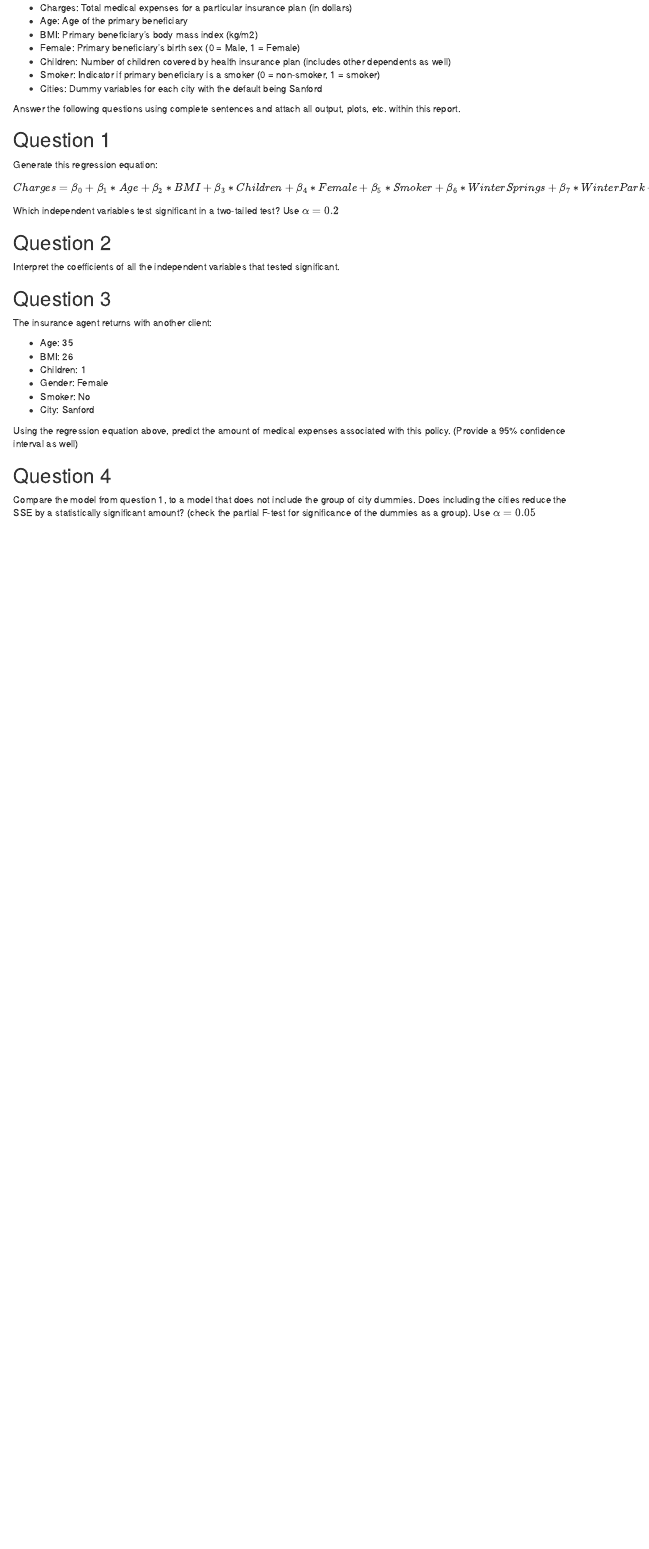
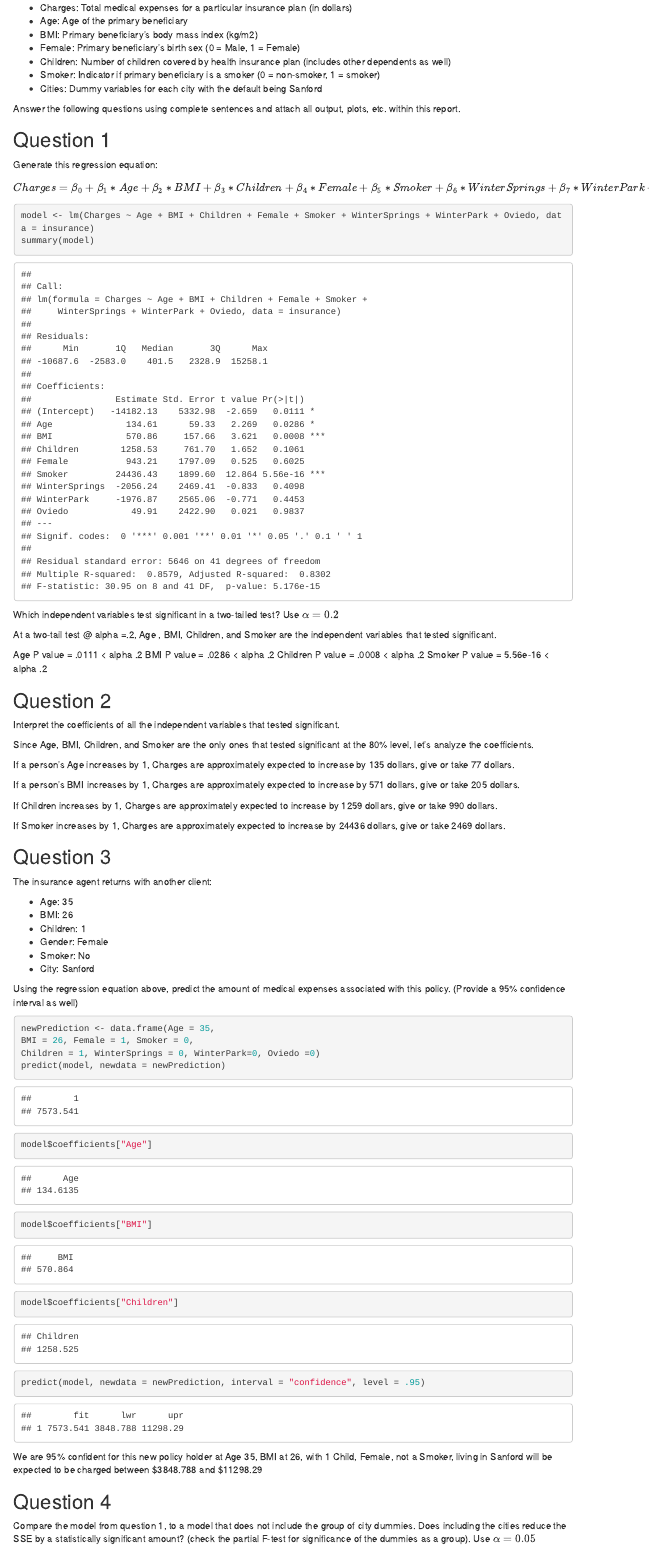
Before and after one commit to Belumatijas/SEC0126GROUP3, an R Markdown document (CodingAssignment02/CodingAssignment2.Rmd): the page in a window 1100 px wide, from 190 px down. Rendered offline with R 4.5, knitr and Pandoc, with nearby package versions; some code elsewhere in the file could not run offline; menus at the side of the page are left out.

Commit message:
Add files via upload

````diff
--- a/CodingAssignment02/CodingAssignment2.Rmd
+++ b/CodingAssignment02/CodingAssignment2.Rmd
@@ -42,16 +43,36 @@ Generate this regression equation:
 $$Charges = \beta_{0}+\beta_{1}*Age+\beta_{2}*BMI+\beta_{3}*Children + \beta_{4}*Female + \beta_{5}*Smoker + \beta_{6}*WinterSprings + \beta_{7}*WinterPark + \beta_{8}*Oviedo$$
 
 ```{r q1}
+model <- lm(Charges ~ Age + BMI + Children + Female + Smoker + WinterSprings + WinterPark + Oviedo, data = insurance)
+summary(model)
+
+
 
 ```
 
 Which independent variables test significant in a two-tailed test? Use $\alpha = 0.2$
 
+ At a two-tail test @ alpha =.2, Age , BMI, Children, and Smoker are the independent variables that tested significant.
 
+Age P value = .0111 < alpha .2
+BMI P value = .0286 < alpha .2
+Children P value = .0008 < alpha .2
+Smoker P value = 5.56e-16 < alpha .2
 
 ## Question 2
 
 Interpret the coefficients of all the independent variables that tested significant.
+
+
+Since Age, BMI, Children, and Smoker are the only ones that tested significant at the 80% level, let's analyze the coefficients.
+
+If a person's Age increases by 1, Charges are approximately expected to increase by 135 dollars, give or take 77 dollars.
+
+If a person's BMI increases by 1, Charges are approximately expected to increase by 571 dollars, give or take 205 dollars.
+
+If  Children increases by 1, Charges are approximately expected to increase by 1259 dollars, give or take 990 dollars.
+
+If Smoker increases by 1, Charges are approximately expected to increase by 24436 dollars, give or take 2469 dollars.
 
 
 ## Question 3
@@ -69,4 +90,21 @@ Using the regression equation above, predict the amount of medical expenses asso
 
 ```{r q3}
 
+newPrediction <- data.frame(Age = 35,
+BMI = 26, Female = 1, Smoker = 0,
+Children = 1, WinterSprings = 0, WinterPark=0, Oviedo =0)
+predict(model, newdata = newPrediction)
+
+
+
+
+model$coefficients["Age"]
+
+model$coefficients["BMI"]
+
+model$coefficients["Children"]
+
+
+predict(model, newdata = newPrediction, interval = "confidence", level = .95)
 ```
+We are 95% confident for this new policy holder at Age 35, BMI at 26, with 1 Child, Female, not a Smoker, living in Sanford  will be expected to be charged between $3848.788 and $11298.29
````
Also changed, not shown: CodingAssignment02/CodingAssignment2.Rmd (14 more changed lines), 1 other file.
